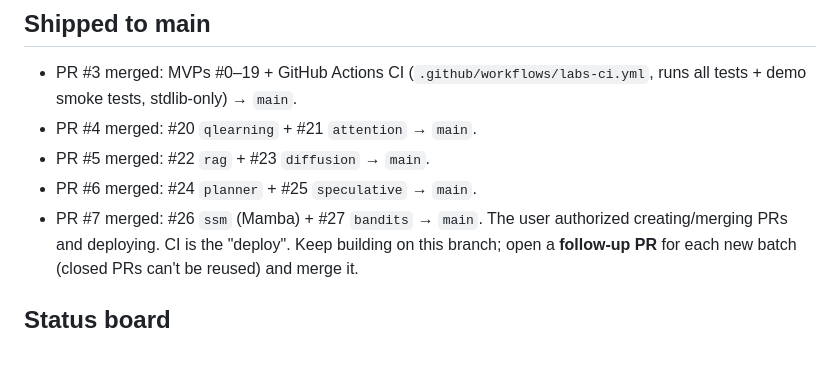
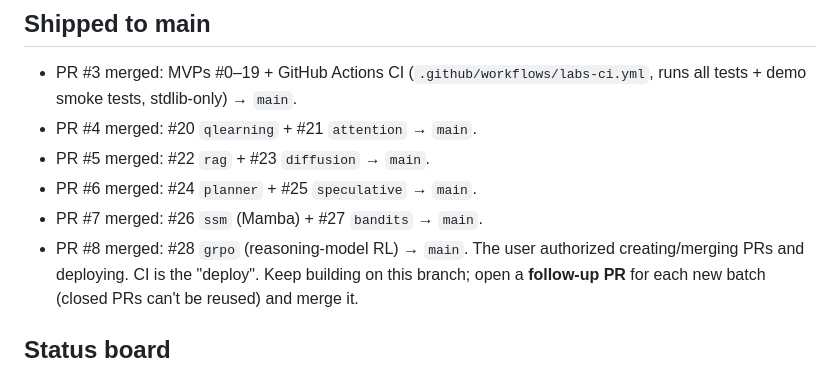
Before and after one commit to amitshrivastavaa/ai-agents, a Markdown page: labs/PROGRESS.md, the part around the change. Drawn GitHub-style.

Commit message:
labs: record PR #8 (grpo) merged in PROGRESS log
Co-Authored-By: Claude Opus 4.8 <noreply@anthropic.com>
Claude-Session: https://claude.ai/code/session_01UJFFUbk1EsjuPDCHzCa7WD

```diff
--- a/labs/PROGRESS.md
+++ b/labs/PROGRESS.md
@@ -35,6 +35,7 @@ into `labs/`, continuously through the night. Go wild — but ship things that
 - PR #5 merged: #22 `rag` + #23 `diffusion` → `main`.
 - PR #6 merged: #24 `planner` + #25 `speculative` → `main`.
 - PR #7 merged: #26 `ssm` (Mamba) + #27 `bandits` → `main`.
+- PR #8 merged: #28 `grpo` (reasoning-model RL) → `main`.
 The user authorized creating/merging PRs and deploying. CI is the "deploy".
 Keep building on this branch; open a **follow-up PR** for each new batch (closed
 PRs can't be reused) and merge it.
```
